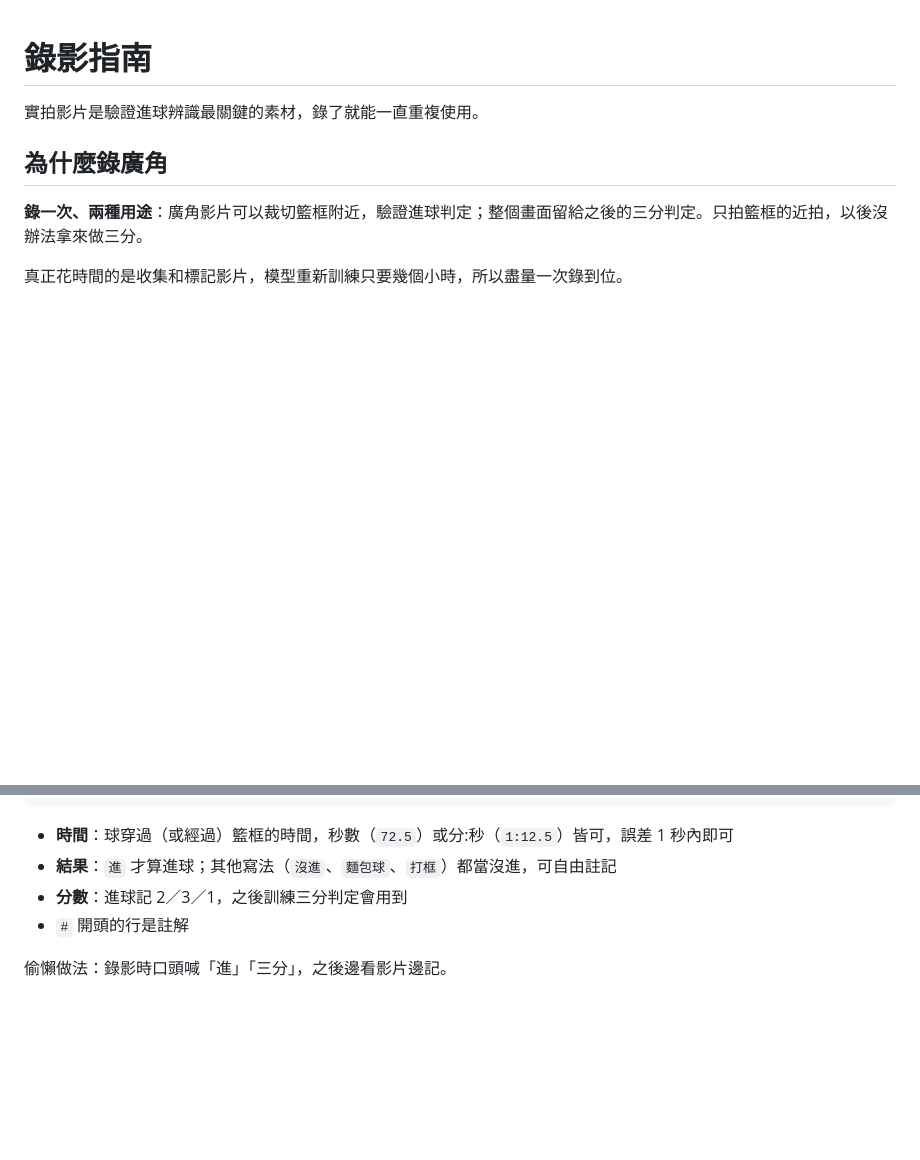
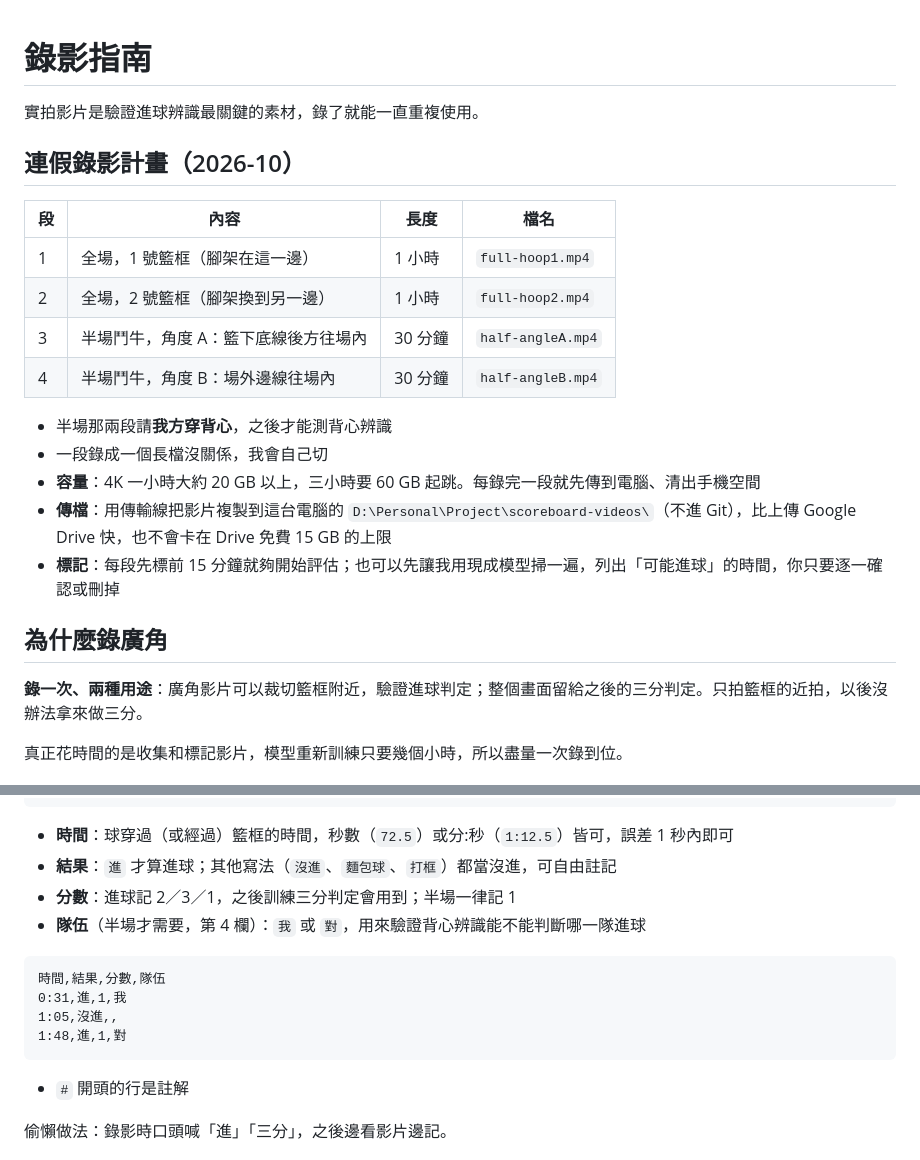
Before and after one commit to joechiboo/scoreboard, a Markdown page: docs/recording-guide.md, 2 parts joined by grey strips. Drawn GitHub-style; blank space fills up the shorter version.

Commit message:
docs: 連假錄影計畫、半場標記加隊伍欄、買背心重點
- 錄影指南新增連假計畫：全場兩邊各一小時、半場兩個角度各半小時，含檔名
- 容量與傳檔：三小時 4K 要 60 GB 起跳，改用傳輸線傳到電腦，不上傳 Drive
- 標記格式：半場加第 4 欄「隊伍」我／對（現有程式只讀前兩欄，相容）
- TODO：連假三步驟、蝦皮關鍵字與尺寸

Co-Authored-By: Claude Opus 5.5 (1M context) <noreply@anthropic.com>

````diff
--- a/docs/recording-guide.md
+++ b/docs/recording-guide.md
@@ -1,6 +1,21 @@
 # 錄影指南
 
 實拍影片是驗證進球辨識最關鍵的素材，錄了就能一直重複使用。
+
+## 連假錄影計畫（2026-10）
+
+| 段 | 內容 | 長度 | 檔名 |
+| --- | --- | --- | --- |
+| 1 | 全場，1 號籃框（腳架在這一邊） | 1 小時 | `full-hoop1.mp4` |
+| 2 | 全場，2 號籃框（腳架換到另一邊） | 1 小時 | `full-hoop2.mp4` |
+| 3 | 半場鬥牛，角度 A：籃下底線後方往場內 | 30 分鐘 | `half-angleA.mp4` |
+| 4 | 半場鬥牛，角度 B：場外邊線往場內 | 30 分鐘 | `half-angleB.mp4` |
+
+- 半場那兩段請**我方穿背心**，之後才能測背心辨識
+- 一段錄成一個長檔沒關係，我會自己切
+- **容量**：4K 一小時大約 20 GB 以上，三小時要 60 GB 起跳。每錄完一段就先傳到電腦、清出手機空間
+- **傳檔**：用傳輸線把影片複製到這台電腦的 `D:\Personal\Project\scoreboard-videos\`（不進 Git），比上傳 Google Drive 快，也不會卡在 Drive 免費 15 GB 的上限
+- **標記**：每段先標前 15 分鐘就夠開始評估；也可以先讓我用現成模型掃一遍，列出「可能進球」的時間，你只要逐一確認或刪掉
 
 ## 為什麼錄廣角
 
@@ -71,7 +86,15 @@
 
 - **時間**：球穿過（或經過）籃框的時間，秒數（`72.5`）或分:秒（`1:12.5`）皆可，誤差 1 秒內即可
 - **結果**：`進` 才算進球；其他寫法（`沒進`、`麵包球`、`打框`）都當沒進，可自由註記
-- **分數**：進球記 2／3／1，之後訓練三分判定會用到
+- **分數**：進球記 2／3／1，之後訓練三分判定會用到；半場一律記 1
+- **隊伍**（半場才需要，第 4 欄）：`我` 或 `對`，用來驗證背心辨識能不能判斷哪一隊進球
+
+```csv
+時間,結果,分數,隊伍
+0:31,進,1,我
+1:05,沒進,,
+1:48,進,1,對
+```
 - `#` 開頭的行是註解
 
 偷懶做法：錄影時口頭喊「進」「三分」，之後邊看影片邊記。
````
Also changed, not shown: docs/TODO.md (+9 -4 lines).
